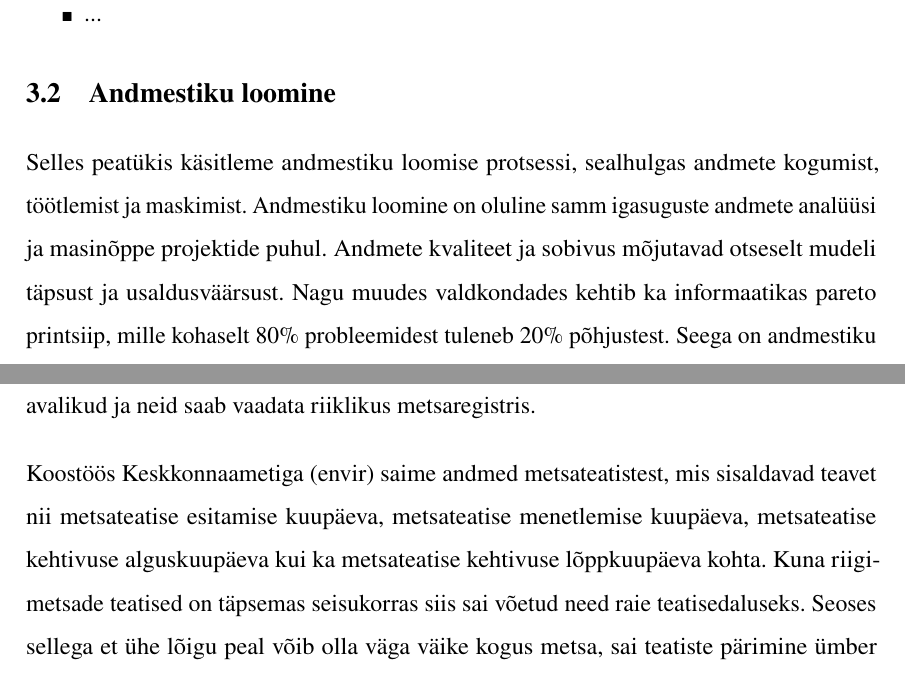
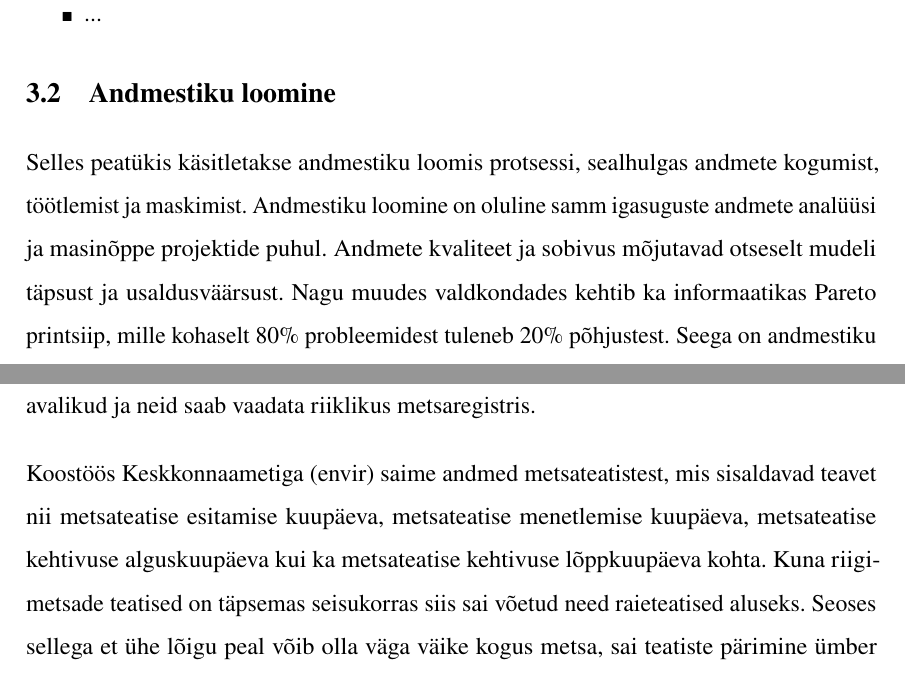
Before and after one commit to KristjanLuik/masters-thesis, a LaTeX thesis (main.tex, which reads chapters/andmestiku_loomine.tex): two parts of pages 14 and 15 of 23, joined at a grey line, cut so that both start at the same text. Compiled offline with pdfLaTeX.

Commit message:
grammer fixes

```diff
--- a/chapters/andmestiku_loomine.tex
+++ b/chapters/andmestiku_loomine.tex
@@ -1,5 +1,5 @@
 \section{Andmestiku loomine}
-Selles peatükis käsitleme andmestiku loomise protsessi, sealhulgas andmete kogumist, töötlemist ja maskimist. Andmestiku loomine on oluline samm igasuguste andmete analüüsi ja masinõppe projektide puhul. Andmete kvaliteet ja sobivus mõjutavad otseselt mudeli täpsust ja usaldusväärsust. Nagu muudes valdkondades kehtib ka informaatikas pareto printsiip, mille kohaselt 80\% probleemidest tuleneb 20\% põhjustest. Seega on andmestiku loomine ja töötlemine äärmiselt oluline etapp, mis võib määrata kogu projekti edasise käigu.
+Selles peatükis käsitletakse andmestiku loomis protsessi, sealhulgas andmete kogumist, töötlemist ja maskimist. Andmestiku loomine on oluline samm igasuguste andmete analüüsi ja masinõppe projektide puhul. Andmete kvaliteet ja sobivus mõjutavad otseselt mudeli täpsust ja usaldusväärsust. Nagu muudes valdkondades kehtib ka informaatikas Pareto printsiip, mille kohaselt 80\% probleemidest tuleneb 20\% põhjustest. Seega on andmestiku loomine ja töötlemine äärmiselt oluline etapp, mis võib määrata kogu projekti edasise käigu.
 
 \subsection{Andmete kogumine}
 Metsateatis on dokument, mille kaudu metsaomanik esitab Keskkonnaametile
@@ -8,7 +8,7 @@ kontrollib esitatud teatiste nõuetekohasust ning veendub, et kavandatav raie
 vastab kehtivatele õigusaktidele. Metsateatised menetletakse ja säilitatakse
 riiklikus metsaregistris. Peale edukat menetlemist või raie töö alustada 10 päeva peale otsust ja kuni 24 kuu jooksul. \cite{MetsateatisJaMetsaregister} Metsateatised on avalikud ja neid saab vaadata riiklikus metsaregistris.
 
-Koostöös Keskkonnaametiga (envir) saime andmed metsateatistest, mis sisaldavad teavet nii metsateatise esitamise kuupäeva, metsateatise menetlemise kuupäeva, metsateatise kehtivuse alguskuupäeva kui ka metsateatise kehtivuse lõppkuupäeva kohta. Kuna riigimetsade teatised on täpsemas seisukorras siis sai võetud need raie teatisedaluseks. Seoses sellega et ühe lõigu peal võib olla väga väike kogus metsa, sai teatiste pärimine ümber ehitatud sedasi, et ühe riigimetsa raie ümber kogutakse peale raie toimumist kokku ka kõik teised piirkonnad millel on teada kas on mets või raie. Piirkonniti pärimine sai teostatud kasutades PostGISi liidestust Posgresi andmebaasiga.
+Koostöös Keskkonnaametiga (envir) saime andmed metsateatistest, mis sisaldavad teavet nii metsateatise esitamise kuupäeva, metsateatise menetlemise kuupäeva, metsateatise kehtivuse alguskuupäeva kui ka metsateatise kehtivuse lõppkuupäeva kohta. Kuna riigimetsade teatised on täpsemas seisukorras siis sai võetud need raieteatised aluseks. Seoses sellega et ühe lõigu peal võib olla väga väike kogus metsa, sai teatiste pärimine ümber ehitatud sedasi, et ühe riigimetsa raie ümber kogutakse peale raie toimumist kokku ka kõik teised piirkonnad millel on teada kas on mets või raie. Piirkonniti pärimine sai teostatud kasutades PostGISi liidestust Posgresi andmebaasiga.
 
 \begin{figure}[hb]
     \centering
```
Also changed, not shown: main.pdf.
